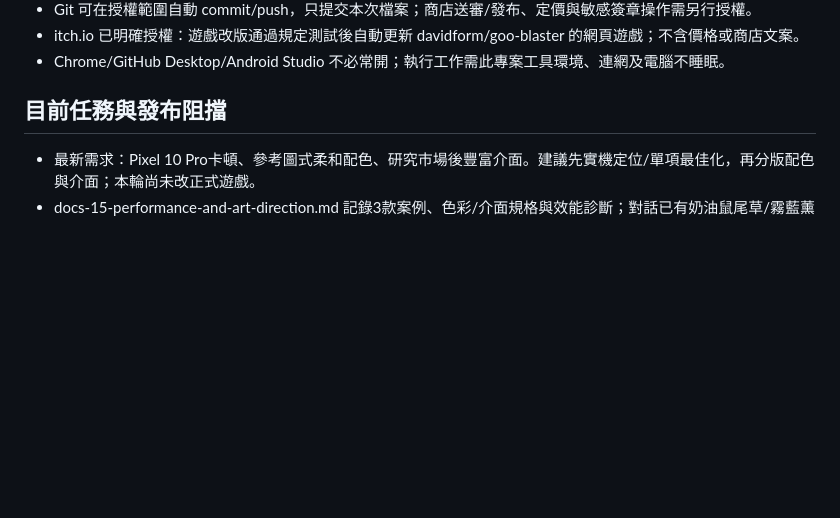
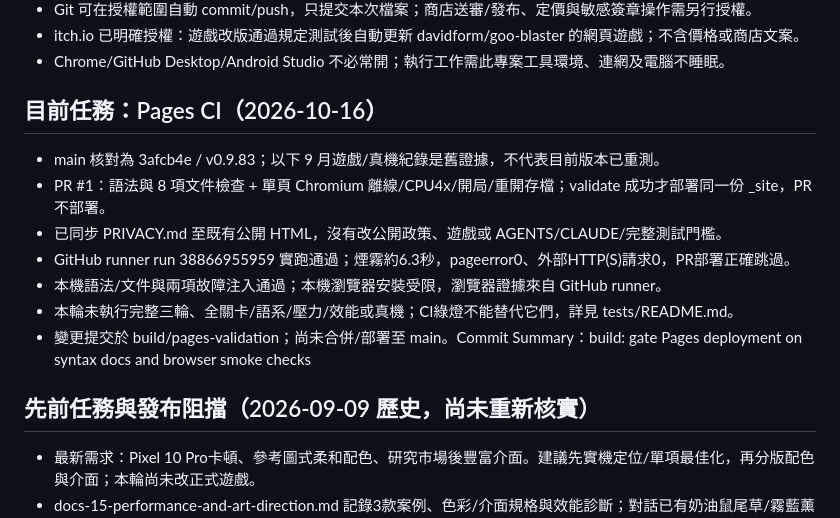
Before and after one commit to davidform/goo-blaster, a Markdown page: HANDOFF.md, the part around one of its changes. Drawn GitHub-style; blank space fills up the shorter version.

```diff
--- a/HANDOFF.md
+++ b/HANDOFF.md
@@ -16,7 +16,16 @@
 - itch.io 已明確授權：遊戲改版通過規定測試後自動更新 davidform/goo-blaster 的網頁遊戲；不含價格或商店文案。
 - Chrome/GitHub Desktop/Android Studio 不必常開；執行工作需此專案工具環境、連網及電腦不睡眠。
 
-## 目前任務與發布阻擋
+## 目前任務：Pages CI（2026-10-16）
+- main 核對為 3afcb4e / v0.9.83；以下 9 月遊戲/真機紀錄是舊證據，不代表目前版本已重測。
+- PR #1：語法與 8 項文件檢查 + 單頁 Chromium 離線/CPU4x/開局/重開存檔；validate 成功才部署同一份 _site，PR 不部署。
+- 已同步 PRIVACY.md 至既有公開 HTML，沒有改公開政策、遊戲或 AGENTS/CLAUDE/完整測試門檻。
+- GitHub runner run 38866955959 實跑通過；煙霧約6.3秒，pageerror0、外部HTTP(S)請求0，PR部署正確跳過。
+- 本機語法/文件與兩項故障注入通過；本機瀏覽器安裝受限，瀏覽器證據來自 GitHub runner。
+- 本輪未執行完整三輪、全關卡/語系/壓力/效能或真機；CI綠燈不能替代它們，詳見 tests/README.md。
+- 變更提交於 build/pages-validation；尚未合併/部署至 main。Commit Summary：build: gate Pages deployment on syntax docs and browser smoke checks
+
+## 先前任務與發布阻擋（2026-09-09 歷史，尚未重新核實）
 - 最新需求：Pixel 10 Pro卡頓、參考圖式柔和配色、研究市場後豐富介面。建議先實機定位/單項最佳化，再分版配色與介面；本輪尚未改正式遊戲。
 - docs-15-performance-and-art-direction.md 記錄3款案例、色彩/介面規格與效能診斷；對話已有奶油鼠尾草/霧藍薰衣草互動概念，尚非正式設計驗收。
 - adb devices 本輪無裝置；已詢問卡頓對應新/舊App或網頁、版本/關卡/場景，尚未收到答案。下一步接Pixel錄實際長幀；不拿桌機通過否定真機回報。
```
Also changed, not shown: other parts of HANDOFF.md (+1 -1 lines), docs-14-history.md (+16 -0 lines), 1 other file.
